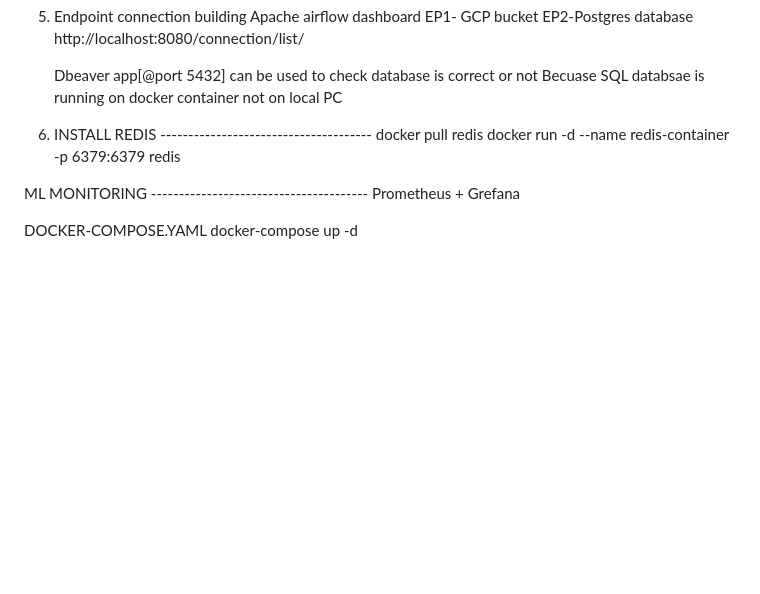
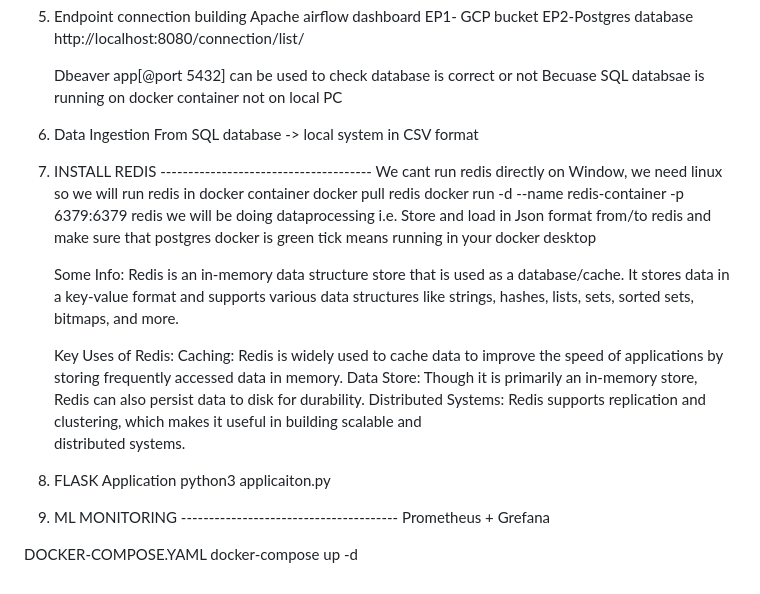
Before and after one commit to naaz-git/mlops-redis-airflow-prometheus-grefana, a Markdown page: README.md, the part around the change. Rendered like a GitHub page; blank space fills up the shorter version.

```diff
--- a/README.md
+++ b/README.md
@@ -89,13 +89,27 @@ GCP bucket service account creation IAM->Service account
    Dbeaver app[@port 5432] can be used to check database is correct or not
    Becuase SQL databsae is running on docker container not on local PC
 
+7. Data Ingestion
+   From SQL database -> local system in CSV format
 
-4. INSTALL REDIS --------------------------------------
-docker pull redis
-docker run -d --name redis-container -p 6379:6379 redis
+8. INSTALL REDIS --------------------------------------
+   We cant run redis directly on Window, we need linux so we will run redis in docker container
+   docker pull redis
+   docker run -d --name redis-container -p 6379:6379 redis
+   we will be doing dataprocessing i.e. Store and load in Json format from/to redis and make sure that postgres docker is    green tick means running in your docker desktop
 
+   Some Info:
+   Redis is an in-memory data structure store that is used as a database/cache. It stores data in a key-value format and     supports various data structures like strings, hashes, lists, sets, sorted sets, bitmaps, and more.
 
-ML MONITORING ---------------------------------------
+    Key Uses of Redis:
+    Caching: Redis is widely used to cache data to improve the speed of applications by storing frequently accessed data      in memory. Data Store: Though it is primarily an in-memory store, Redis can also persist data to disk for durability.
+    Distributed Systems: Redis supports replication and clustering, which makes it useful in building scalable and
+    distributed systems.
+
+9. FLASK Application
+    python3 applicaiton.py
+
+10. ML MONITORING ---------------------------------------
 Prometheus + Grefana
 
 DOCKER-COMPOSE.YAML
```
